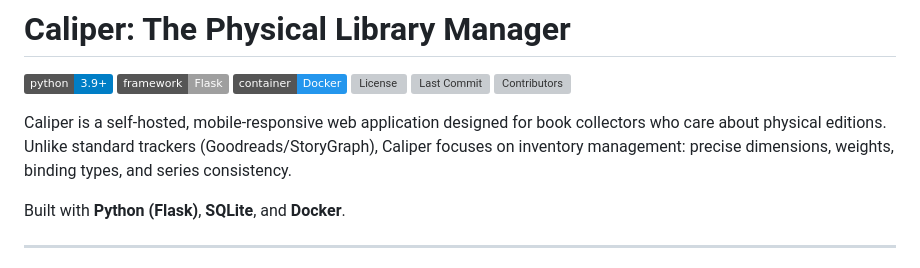
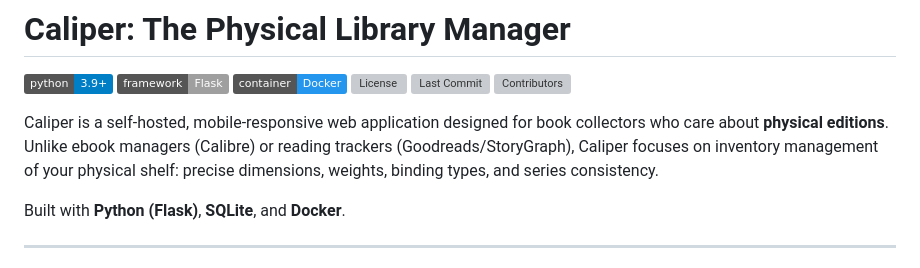
Before and after one commit to cadencejames/Caliper, a Markdown page: README.md, the part around the change. GitHub-like rendering; badges without logos; grey boxes are pictures that could not be loaded.

Commit message:
Update intro to distinguish Caliper from Calibre and reading trackers

```diff
--- a/README.md
+++ b/README.md
@@ -6,7 +6,7 @@
 ![Last Commit](https://img.shields.io/github/last-commit/cadencejames/Caliper)
 ![Contributors](https://img.shields.io/github/contributors/cadencejames/Caliper)
 
-Caliper is a self-hosted, mobile-responsive web application designed for book collectors who care about physical editions. Unlike standard trackers (Goodreads/StoryGraph), Caliper focuses on inventory management: precise dimensions, weights, binding types, and series consistency.
+Caliper is a self-hosted, mobile-responsive web application designed for book collectors who care about **physical editions**. Unlike ebook managers (Calibre) or reading trackers (Goodreads/StoryGraph), Caliper focuses on inventory management of your physical shelf: precise dimensions, weights, binding types, and series consistency.
 
 Built with **Python (Flask)**, **SQLite**, and **Docker**.
 
```
